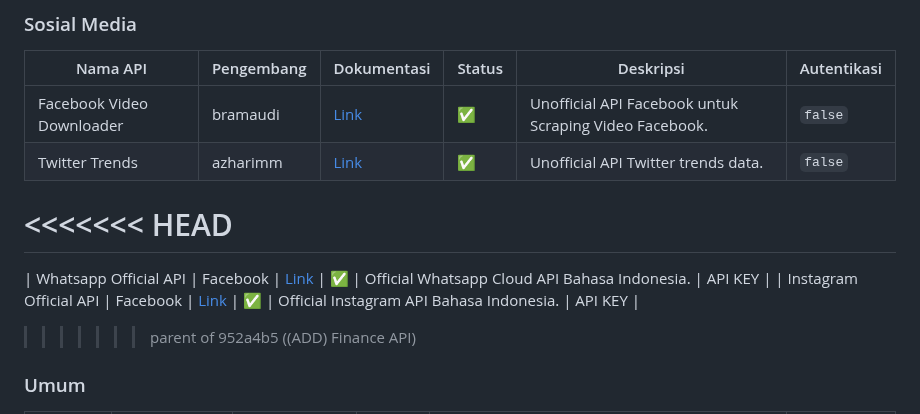
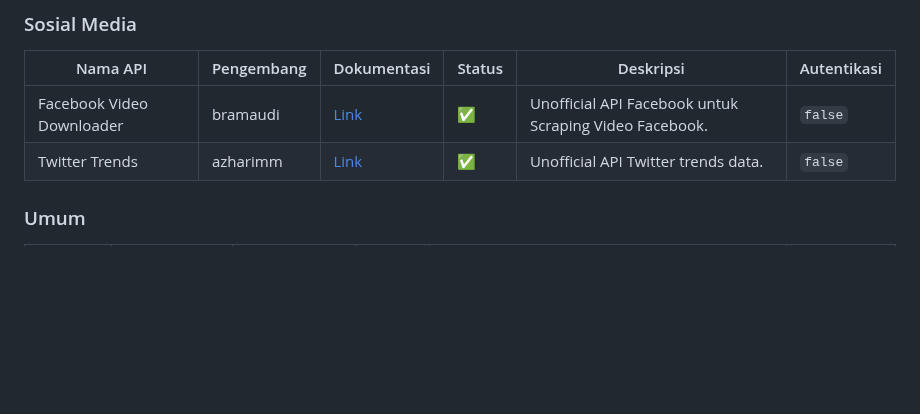
Before and after one commit to farizdotid/DAFTAR-API-LOKAL-INDONESIA, a Markdown page: README.md, the part around the change. GitHub-like rendering; blank space fills up the shorter version.

Commit message:
Revert "(ADD) Finance API"
This reverts commit 952a4b5d5c90c950d1f2e2a2496ea159e585ff84.

```diff
--- a/README.md
+++ b/README.md
@@ -262,11 +262,6 @@ Kumpulan API tentang data dan informasi di Indonesia
 | ------------------------- | ---------- | ------------------------------------------------------ | ------ | ------------------------------------------------------ | ----------- |
 | Facebook Video Downloader | bramaudi   | [Link](https://github.com/bramaudi/fbdown)             | ✅     | Unofficial API Facebook untuk Scraping Video Facebook. | `false`     |
 | Twitter Trends            | azharimm   | [Link](https://github.com/azharimm/twitter-trends-api) | ✅     | Unofficial API Twitter trends data.                    | `false`     |
-<<<<<<< HEAD
-=======
-| Whatsapp Official API     | Facebook   | [Link](https://developers.facebook.com/docs/whatsapp/) | ✅     | Official Whatsapp Cloud API Bahasa Indonesia.          | API KEY     |
-| Instagram Official API    | Facebook   | [Link](https://developers.facebook.com/docs/instagram-api/getting-started) | ✅     | Official Instagram API Bahasa Indonesia.          | API KEY     |
->>>>>>> parent of 952a4b5 ((ADD) Finance API)
 
 ### Umum
 
```
